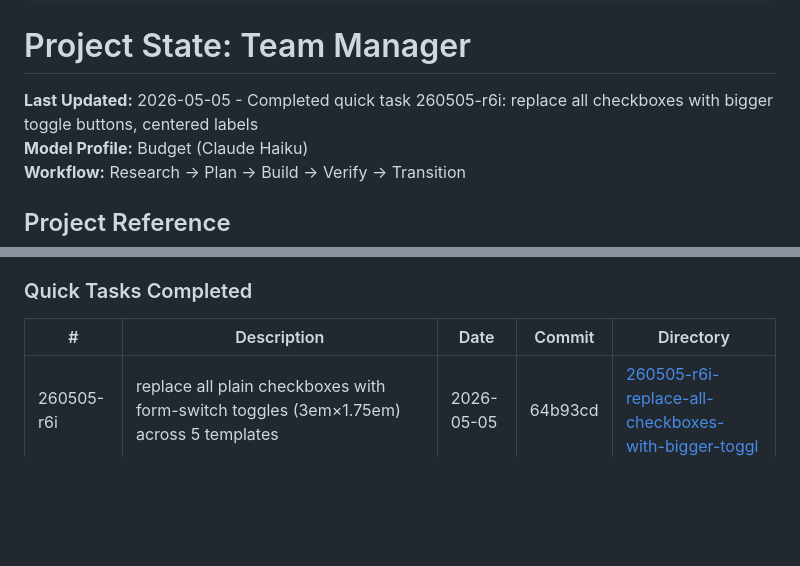
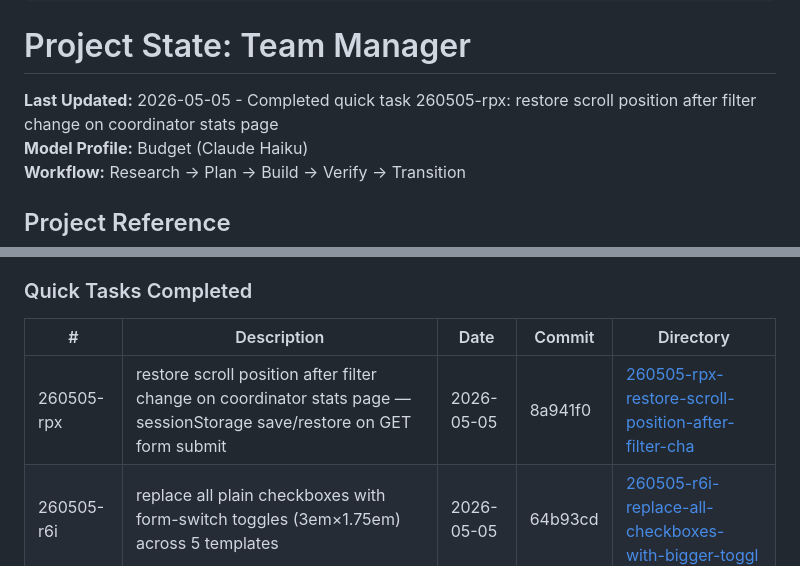
Before and after one commit to kleineLoesungen/team-manager, a Markdown page: .planning/STATE.md, 2 parts joined by grey strips. GitHub-like rendering; blank space fills up the shorter version.

Commit message:
docs(quick-260505-rpx): restore scroll position after filter change — PLAN + SUMMARY + STATE

```diff
--- a/.planning/STATE.md
+++ b/.planning/STATE.md
@@ -13,7 +13,7 @@ progress:
 
 # Project State: Team Manager
 
-**Last Updated:** 2026-05-05 - Completed quick task 260505-r6i: replace all checkboxes with bigger toggle buttons, centered labels
+**Last Updated:** 2026-05-05 - Completed quick task 260505-rpx: restore scroll position after filter change on coordinator stats page
 **Model Profile:** Budget (Claude Haiku)
 **Workflow:** Research → Plan → Build → Verify → Transition
 
@@ -148,6 +148,7 @@ Plan: Not started
 
 | # | Description | Date | Commit | Directory |
 |---|-------------|------|--------|-----------|
+| 260505-rpx | restore scroll position after filter change on coordinator stats page — sessionStorage save/restore on GET form submit | 2026-05-05 | 8a941f0 | [260505-rpx-restore-scroll-position-after-filter-cha](.planning/quick/260505-rpx-restore-scroll-position-after-filter-cha/) |
 | 260505-r6i | replace all plain checkboxes with form-switch toggles (3em×1.75em) across 5 templates | 2026-05-05 | 64b93cd | [260505-r6i-replace-all-checkboxes-with-bigger-toggl](.planning/quick/260505-r6i-replace-all-checkboxes-with-bigger-toggl/) |
 | 260505-9eh | rename moderator→coordinator, coach→coordinator, player→member — folder renames, routes, DB role, RLS, German UI, Migration 008, pgAdmin SQL | 2026-05-05 | e358217 | [260505-9eh-replace-moderator-with-coordinator-renam](.planning/quick/260505-9eh-replace-moderator-with-coordinator-renam/) |
 | 260505-93l | member-centric stats per-list breakdown — Listenübersicht table on /coordinator/stats + member selector on /coordinator/stats | 2026-05-05 | a03622d | [260505-93l-member-centric-stats-per-list-breakdown-](.planning/quick/260505-93l-member-centric-stats-per-list-breakdown-/) |
```
Also changed, not shown: 2 other files.
